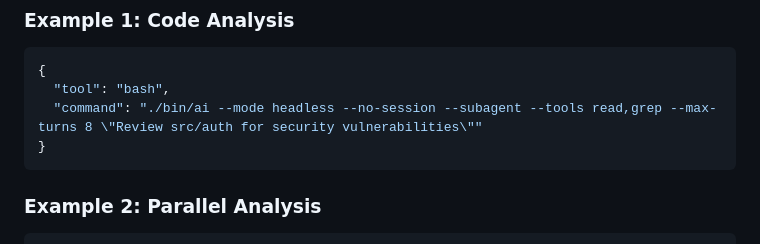
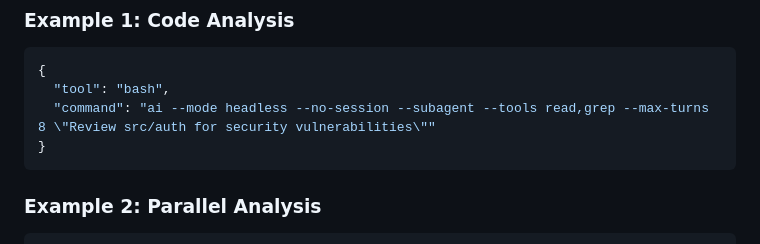
Before and after one commit to tiancaiamao/ai, a Markdown page: skills/subagent/SKILL.md, the part around the change. Drawn GitHub-style.

Commit message:
polify subagent skill

````diff
--- a/skills/subagent/SKILL.md
+++ b/skills/subagent/SKILL.md
@@ -71,7 +71,7 @@ Single JSON line:
 ```json
 {
   "tool": "bash",
-  "command": "./bin/ai --mode headless --no-session --subagent --tools read,grep --max-turns 8 \"Review src/auth for security vulnerabilities\""
+  "command": "ai --mode headless --no-session --subagent --tools read,grep --max-turns 8 \"Review src/auth for security vulnerabilities\""
 }
 ```
 
````
